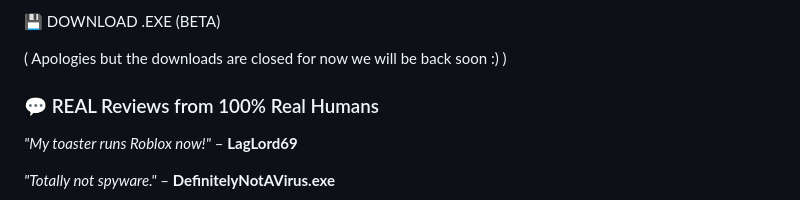
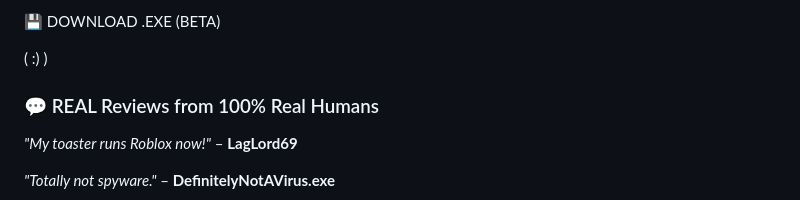
Before and after one commit to random704/BLOXFUN, a Markdown page: README.md, the part around the change. Drawn GitHub-style.

```diff
--- a/README.md
+++ b/README.md
@@ -114,7 +114,7 @@
 
   <button class="download-button">💾 DOWNLOAD .EXE (BETA)</button>
   <p class="blink" style="color: yellow;">
-    ( Apologies but the downloads are closed for now we will be back soon :) )
+    ( :) )
   </p>
 </div>
 
```
